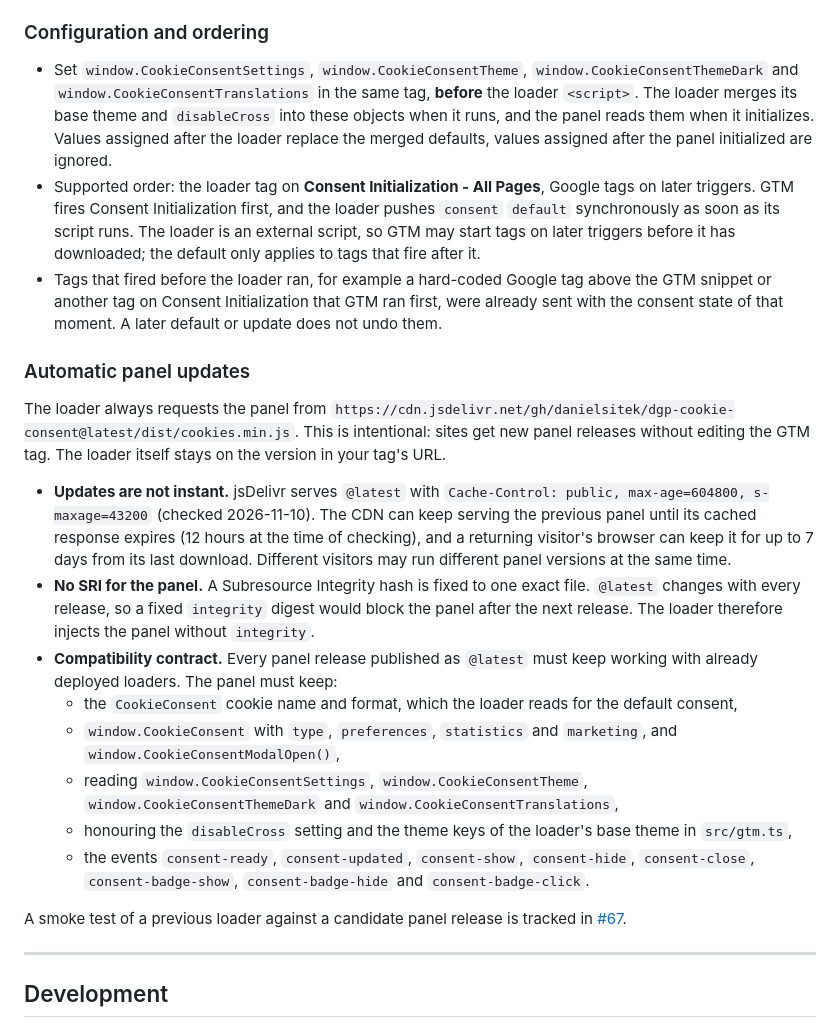
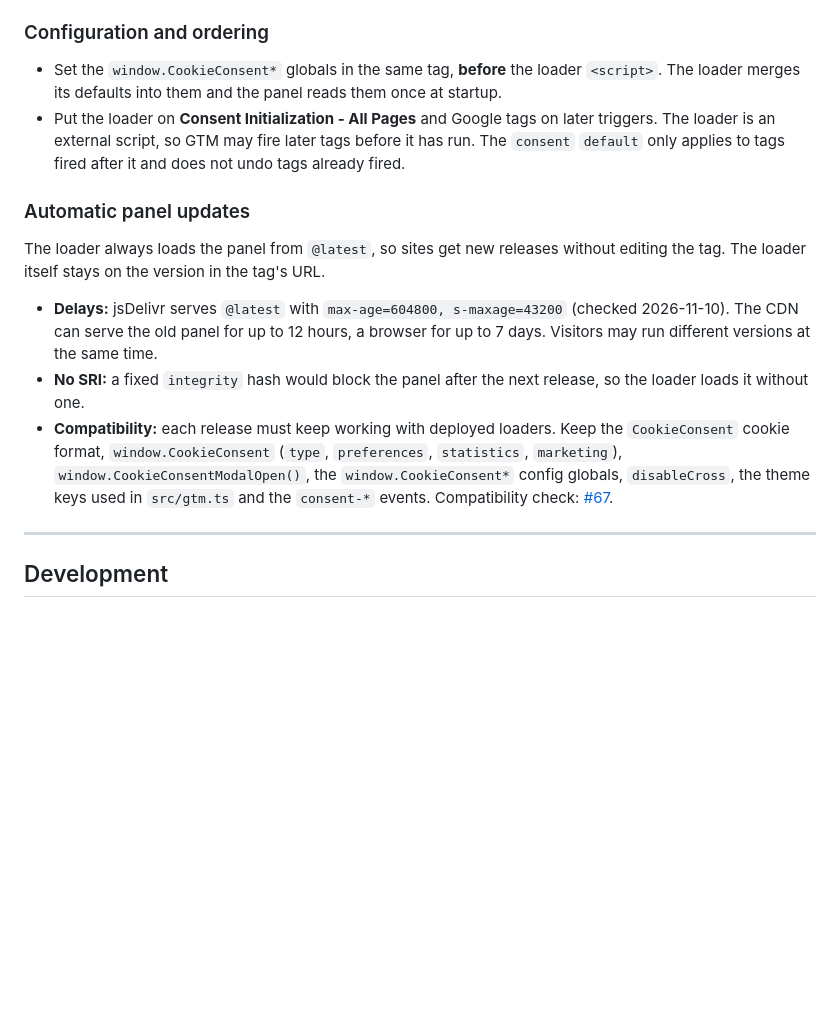
Before and after one commit to danielsitek/dgp-cookie-consent, a Markdown page: README.md, the part around the change. Drawn GitHub-style; blank space fills up the shorter version.

Commit message:
shorten the GTM loader ordering and update notes

```diff
--- a/README.md
+++ b/README.md
@@ -613,24 +613,16 @@ Other panel events are pushed to `dataLayer` as `cookie_consent_ready`, `cookie_
 
 ### Configuration and ordering
 
-- Set `window.CookieConsentSettings`, `window.CookieConsentTheme`, `window.CookieConsentThemeDark` and `window.CookieConsentTranslations` in the same tag, **before** the loader `<script>`. The loader merges its base theme and `disableCross` into these objects when it runs, and the panel reads them when it initializes. Values assigned after the loader replace the merged defaults, values assigned after the panel initialized are ignored.
-- Supported order: the loader tag on **Consent Initialization - All Pages**, Google tags on later triggers. GTM fires Consent Initialization first, and the loader pushes `consent` `default` synchronously as soon as its script runs. The loader is an external script, so GTM may start tags on later triggers before it has downloaded; the default only applies to tags that fire after it.
-- Tags that fired before the loader ran, for example a hard-coded Google tag above the GTM snippet or another tag on Consent Initialization that GTM ran first, were already sent with the consent state of that moment. A later default or update does not undo them.
+- Set the `window.CookieConsent*` globals in the same tag, **before** the loader `<script>`. The loader merges its defaults into them and the panel reads them once at startup.
+- Put the loader on **Consent Initialization - All Pages** and Google tags on later triggers. The loader is an external script, so GTM may fire later tags before it has run. The `consent` `default` only applies to tags fired after it and does not undo tags already fired.
 
 ### Automatic panel updates
 
-The loader always requests the panel from `https://cdn.jsdelivr.net/gh/danielsitek/dgp-cookie-consent@latest/dist/cookies.min.js`. This is intentional: sites get new panel releases without editing the GTM tag. The loader itself stays on the version in your tag's URL.
+The loader always loads the panel from `@latest`, so sites get new releases without editing the tag. The loader itself stays on the version in the tag's URL.
 
-- **Updates are not instant.** jsDelivr serves `@latest` with `Cache-Control: public, max-age=604800, s-maxage=43200` (checked 2026-11-10). The CDN can keep serving the previous panel until its cached response expires (12 hours at the time of checking), and a returning visitor's browser can keep it for up to 7 days from its last download. Different visitors may run different panel versions at the same time.
-- **No SRI for the panel.** A Subresource Integrity hash is fixed to one exact file. `@latest` changes with every release, so a fixed `integrity` digest would block the panel after the next release. The loader therefore injects the panel without `integrity`.
-- **Compatibility contract.** Every panel release published as `@latest` must keep working with already deployed loaders. The panel must keep:
-  - the `CookieConsent` cookie name and format, which the loader reads for the default consent,
-  - `window.CookieConsent` with `type`, `preferences`, `statistics` and `marketing`, and `window.CookieConsentModalOpen()`,
-  - reading `window.CookieConsentSettings`, `window.CookieConsentTheme`, `window.CookieConsentThemeDark` and `window.CookieConsentTranslations`,
-  - honouring the `disableCross` setting and the theme keys of the loader's base theme in `src/gtm.ts`,
-  - the events `consent-ready`, `consent-updated`, `consent-show`, `consent-hide`, `consent-close`, `consent-badge-show`, `consent-badge-hide` and `consent-badge-click`.
-
-A smoke test of a previous loader against a candidate panel release is tracked in [#67](https://github.com/danielsitek/dgp-cookie-consent/issues/67).
+- **Delays:** jsDelivr serves `@latest` with `max-age=604800, s-maxage=43200` (checked 2026-11-10). The CDN can serve the old panel for up to 12 hours, a browser for up to 7 days. Visitors may run different versions at the same time.
+- **No SRI:** a fixed `integrity` hash would block the panel after the next release, so the loader loads it without one.
+- **Compatibility:** each release must keep working with deployed loaders. Keep the `CookieConsent` cookie format, `window.CookieConsent` (`type`, `preferences`, `statistics`, `marketing`), `window.CookieConsentModalOpen()`, the `window.CookieConsent*` config globals, `disableCross`, the theme keys used in `src/gtm.ts` and the `consent-*` events. Compatibility check: [#67](https://github.com/danielsitek/dgp-cookie-consent/issues/67).
 
 ---
 
```
